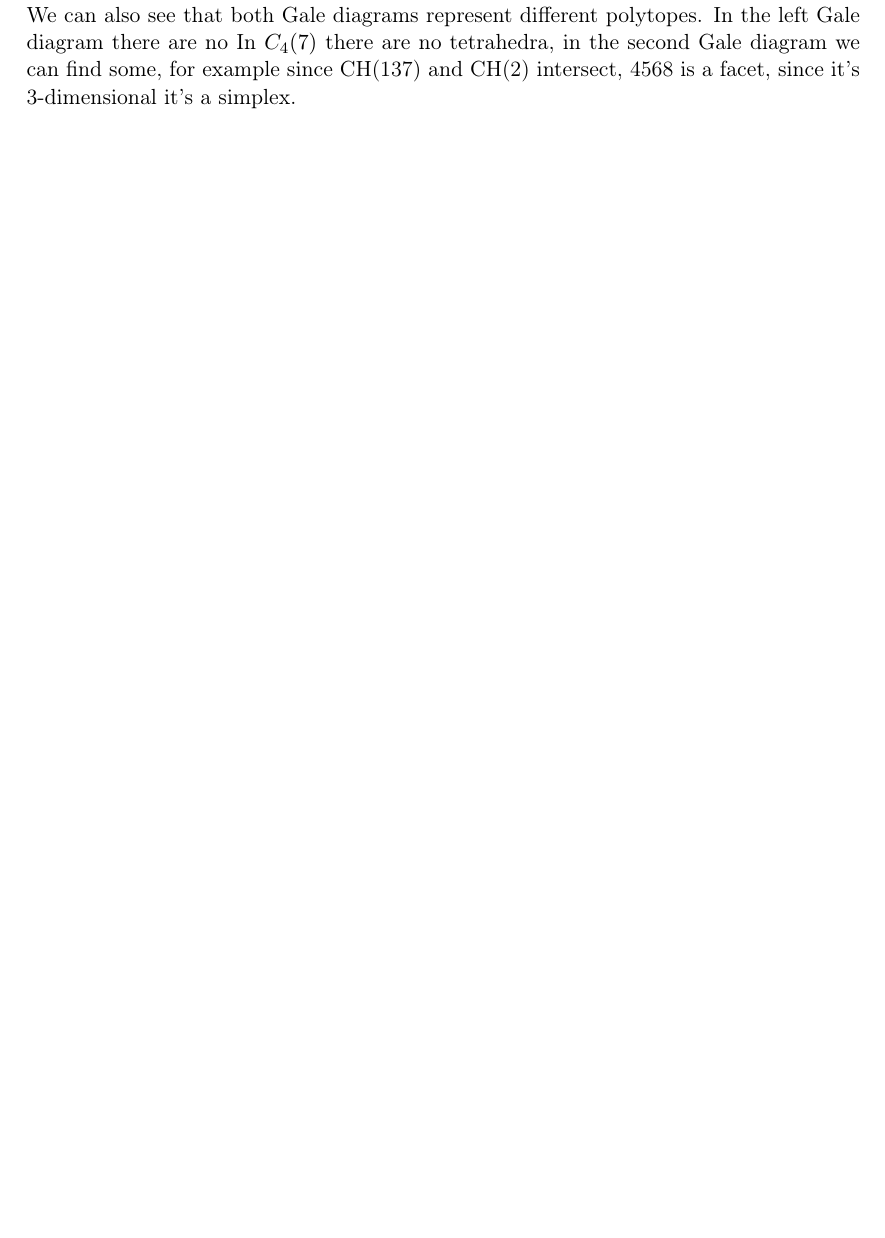
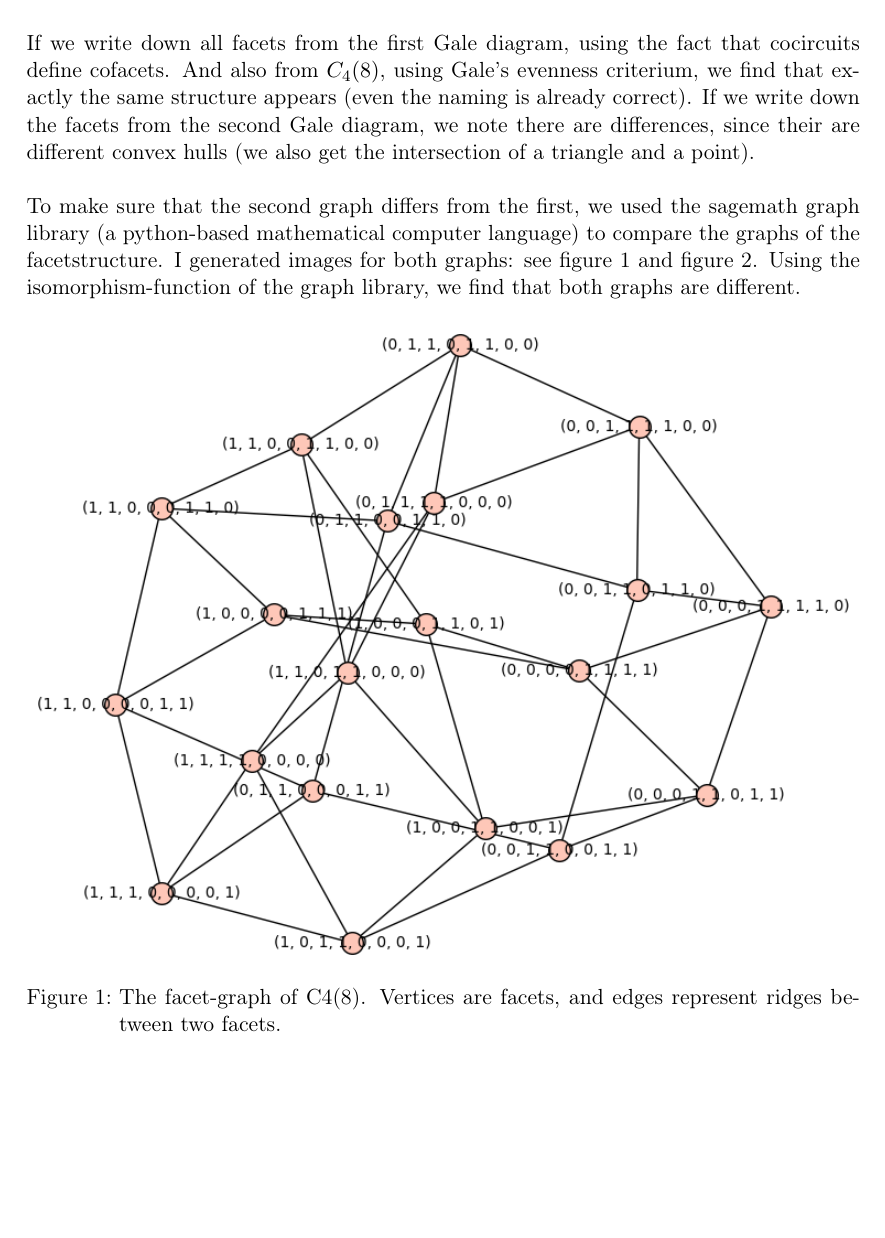
Before and after one commit to petarhlad/DAG-problems, a LaTeX document (sheet3/report/report.tex): part of page 2 of 2 before the commit and part of page 2 of 4 after it, cut at the place of the change, the shorter picture padded with empty space. Compiled offline with pdfLaTeX.

Commit message:
solution for 6.15

```diff
--- a/sheet3/report/report.tex
+++ b/sheet3/report/report.tex
@@ -98,7 +98,13 @@ b) Their is a cyclic symmetry (+,+,-,-,-,-,+)= (+,-,-,-,-,+,-)\\
 c) We should also consider coinciding points (I don't know if we should think about special points as well (pyramids)).
 
 \section{6.15: 2 different 2-neighborly 4-polytopes}
-We can easily check that both polytopes are $2$-neighborly, since removing any two points from the Gale diagram and then taking the convex hull of the positive and of the negative points, we find that these intersect. Thus the two removed points form an edge. I checked this manually, but I haven't written this down, using symmetries you should have to check around $30$ intersections.
+We can easily check that both polytopes are $2$-neighborly, since removing any two points from the Gale diagram and then taking the convex hull of the positive and of the negative points, we find that these intersect. Thus the two removed points form an edge. I checked this manually, but I haven't written this down, using symmetries you should have to check around $30$ intersections.\\
 
-We can also see that both Gale diagrams represent different polytopes. In the left Gale diagram there are no
-In $C_{4}(7)$ there are no tetrahedra, in the second Gale diagram we can find some, for example since CH(137) and CH(2) intersect, 4568 is a facet, since it's 3-dimensional it's a simplex.
+If we write down all facets from the first Gale diagram, using the fact that cocircuits define cofacets. And also from $C_4(8)$, using Gale's evenness criterium, we find that exactly the same structure appears (even the naming is already correct). If we write down the facets from the second Gale diagram, we note there are differences, since their are different convex hulls (we also get the intersection of a triangle and a point).\\
+
+To make sure that the second graph differs from the first, we used the sagemath graph library (a python-based mathematical computer language) to compare the graphs of the facetstructure. I generated images for both graphs: see figure~\ref{fig:1} and figure~\ref{fig:2}. Using the isomorphism-function of the graph library, we find that both graphs are different.
+
+\begin{figure}[htbp] %  figure placement: here, top, bottom, or page
+   \centering
+   \includegraphics[width=\textwidth]{C4(8)}
+   \caption{The facet-graph of C4(8). Vertices are facets, and edges represent ridges between two facets.}
```
Also changed, not shown: sheet3/images/C4(8).png (added), sheet3/images/secondGale.png (added), sheet3/report/report.pdf, sheet3/report/report.tex (12 more changed lines).
